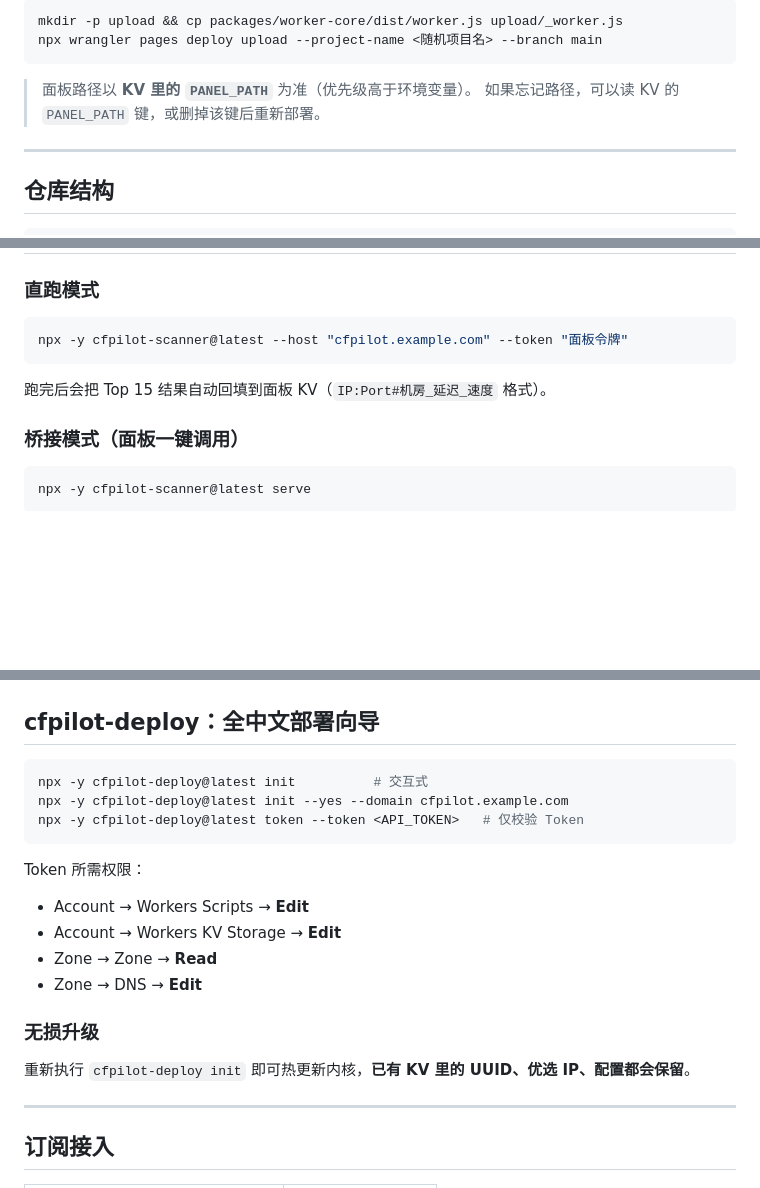
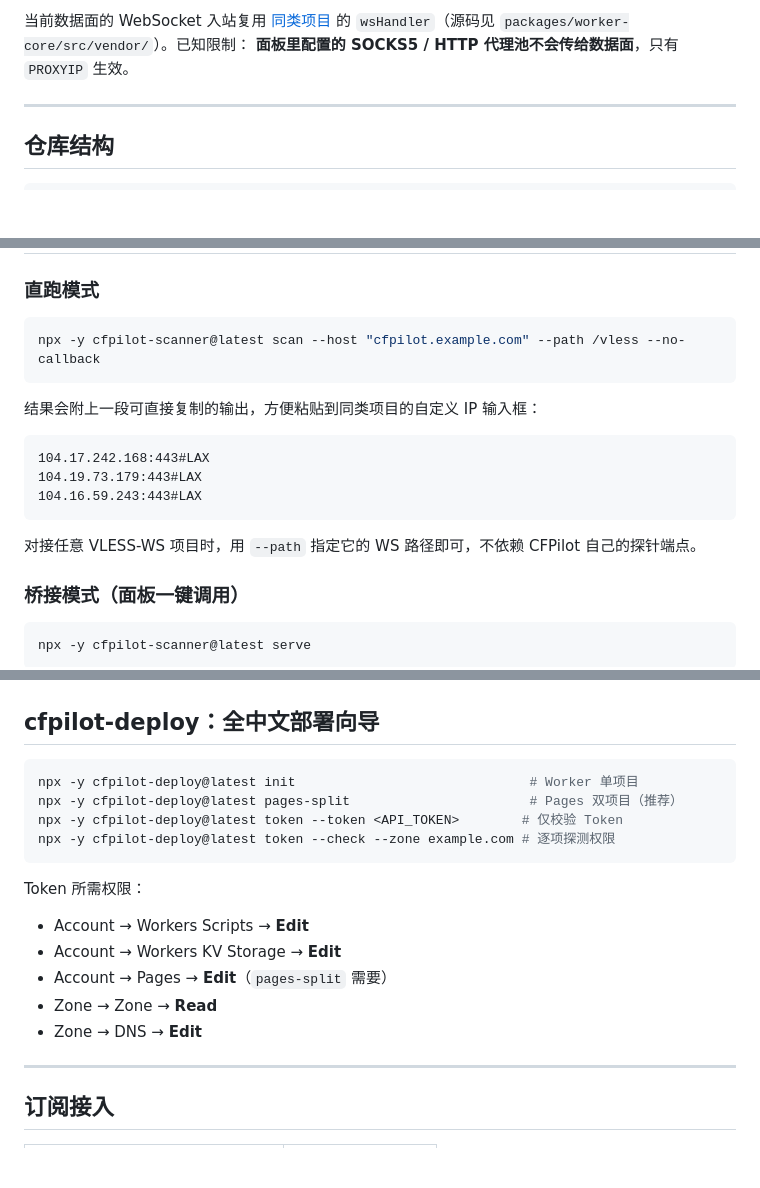
Before and after one commit to xmwengxing/CFPilot, a Markdown page: README.md, 3 parts joined by grey strips. Drawn GitHub-style; blank space fills up the shorter version.

````diff
--- a/README.md
+++ b/README.md
@@ -151,11 +132,7 @@ Cloudflare 未说明具体触发原因，因此**不能断定是哪段代码、
 
-```bash
-mkdir -p upload && cp packages/worker-core/dist/worker.js upload/_worker.js
-npx wrangler pages deploy upload --project-name <随机项目名> --branch main
-```
-
-> 面板路径以 **KV 里的 `PANEL_PATH`** 为准（优先级高于环境变量）。
-> 如果忘记路径，可以读 KV 的 `PANEL_PATH` 键，或删掉该键后重新部署。
+当前数据面的 WebSocket 入站复用 [同类项目](https://github.com/PAICNI/同类项目) 的
+`wsHandler`（源码见 `packages/worker-core/src/vendor/`）。已知限制：
+**面板里配置的 SOCKS5 / HTTP 代理池不会传给数据面**，只有 `PROXYIP` 生效。
 
 ---
 
@@ -220,10 +199,18 @@ CFPilot/
 ### 直跑模式
 
 ```bash
-npx -y cfpilot-scanner@latest --host "cfpilot.example.com" --token "面板令牌"
+npx -y cfpilot-scanner@latest scan --host "cfpilot.example.com" --path /vless --no-callback
 ```
 
-跑完后会把 Top 15 结果自动回填到面板 KV（`IP:Port#机房_延迟_速度` 格式）。
+结果会附上一段可直接复制的输出，方便粘贴到同类项目的自定义 IP 输入框：
+
+```
+104.17.242.168:443#LAX
+104.19.73.179:443#LAX
+104.16.59.243:443#LAX
+```
+
+对接任意 VLESS-WS 项目时，用 `--path` 指定它的 WS 路径即可，不依赖 CFPilot 自己的探针端点。
 
 ### 桥接模式（面板一键调用）
 
@@ -262,21 +251,19 @@ npx -y cfpilot-scanner@latest serve
 ## cfpilot-deploy：全中文部署向导
 
 ```bash
-npx -y cfpilot-deploy@latest init          # 交互式
-npx -y cfpilot-deploy@latest init --yes --domain cfpilot.example.com
-npx -y cfpilot-deploy@latest token --token <API_TOKEN>   # 仅校验 Token
+npx -y cfpilot-deploy@latest init                              # Worker 单项目
+npx -y cfpilot-deploy@latest pages-split                       # Pages 双项目（推荐）
+npx -y cfpilot-deploy@latest token --token <API_TOKEN>        # 仅校验 Token
+npx -y cfpilot-deploy@latest token --check --zone example.com # 逐项探测权限
 ```
 
 Token 所需权限：
 
 - Account → Workers Scripts → **Edit**
 - Account → Workers KV Storage → **Edit**
+- Account → Pages → **Edit**（`pages-split` 需要）
 - Zone → Zone → **Read**
 - Zone → DNS → **Edit**
-
-### 无损升级
-
-重新执行 `cfpilot-deploy init` 即可热更新内核，**已有 KV 里的 UUID、优选 IP、配置都会保留**。
 
 ---
 
````
Also changed, not shown: other parts of README.md (+45 -77 lines), packages/deploy-wizard/README.md (+26 -50 lines), packages/scanner-cli/README.md (+2 -2 lines).
